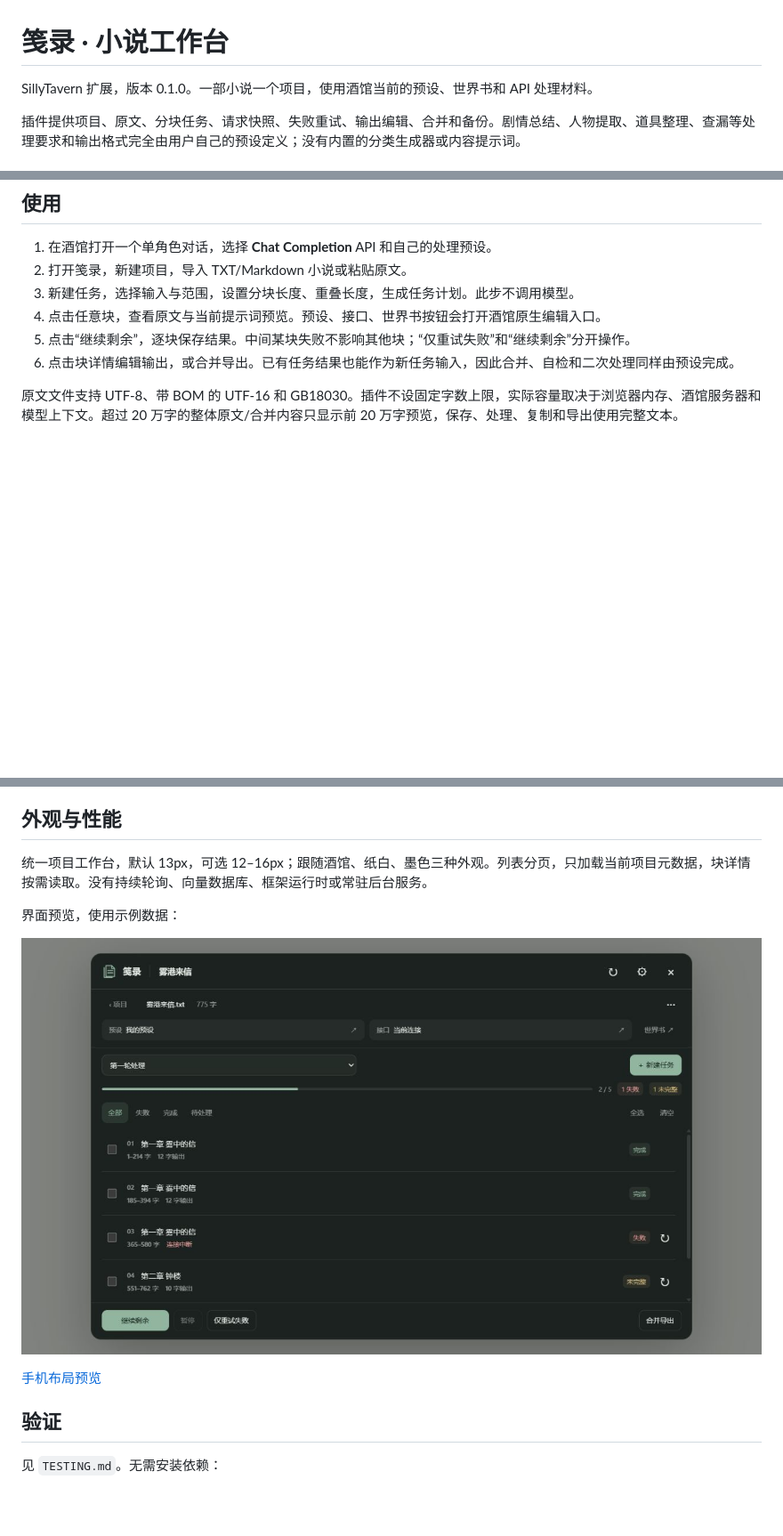
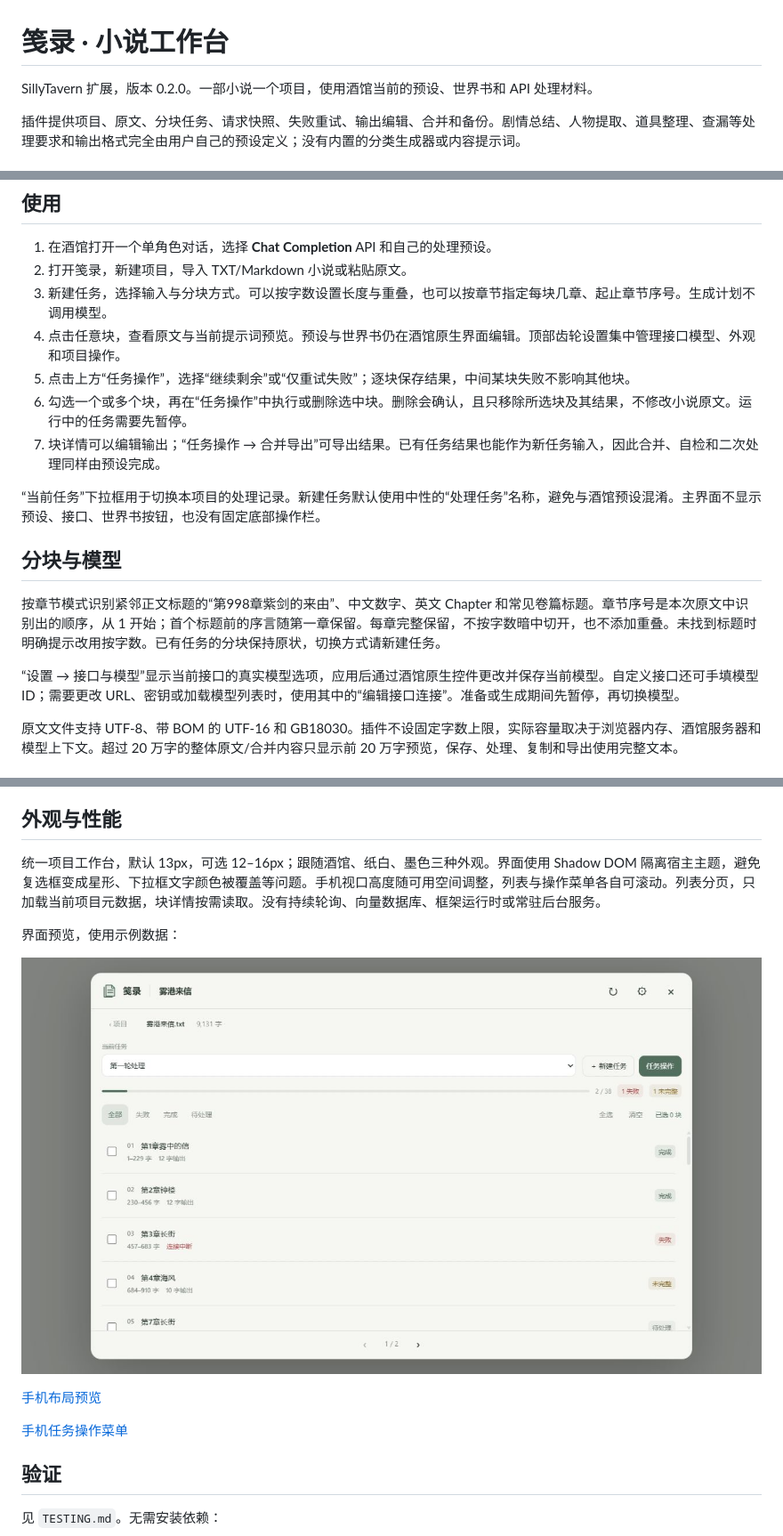
Before and after one commit to 1842a-droid/ST-Jianlu, a Markdown page: README.md, 3 parts joined by grey strips. Shown at 89% size. GitHub-like rendering; pictures changed too: dev/preview-desktop.png; blank space fills up the shorter version.

Commit message:
Simplify mobile workbench and add chapter splitting, model selection, and chunk actions

```diff
--- a/README.md
+++ b/README.md
@@ -1,6 +1,6 @@
 # 笺录 · 小说工作台
 
-SillyTavern 扩展，版本 0.1.0。一部小说一个项目，使用酒馆当前的预设、世界书和 API 处理材料。
+SillyTavern 扩展，版本 0.2.0。一部小说一个项目，使用酒馆当前的预设、世界书和 API 处理材料。
 
 插件提供项目、原文、分块任务、请求快照、失败重试、输出编辑、合并和备份。剧情总结、人物提取、道具整理、查漏等处理要求和输出格式完全由用户自己的预设定义；没有内置的分类生成器或内容提示词。
 
@@ -34,10 +34,19 @@ SillyTavern/
 
 1. 在酒馆打开一个单角色对话，选择 **Chat Completion** API 和自己的处理预设。
 2. 打开笺录，新建项目，导入 TXT/Markdown 小说或粘贴原文。
-3. 新建任务，选择输入与范围，设置分块长度、重叠长度，生成任务计划。此步不调用模型。
-4. 点击任意块，查看原文与当前提示词预览。预设、接口、世界书按钮会打开酒馆原生编辑入口。
-5. 点击“继续剩余”，逐块保存结果。中间某块失败不影响其他块；“仅重试失败”和“继续剩余”分开操作。
-6. 点击块详情编辑输出，或合并导出。已有任务结果也能作为新任务输入，因此合并、自检和二次处理同样由预设完成。
+3. 新建任务，选择输入与分块方式。可以按字数设置长度与重叠，也可以按章节指定每块几章、起止章节序号。生成计划不调用模型。
+4. 点击任意块，查看原文与当前提示词预览。预设与世界书仍在酒馆原生界面编辑。顶部齿轮设置集中管理接口模型、外观和项目操作。
+5. 点击上方“任务操作”，选择“继续剩余”或“仅重试失败”；逐块保存结果，中间某块失败不影响其他块。
+6. 勾选一个或多个块，再在“任务操作”中执行或删除选中块。删除会确认，且只移除所选块及其结果，不修改小说原文。运行中的任务需要先暂停。
+7. 块详情可以编辑输出；“任务操作 → 合并导出”可导出结果。已有任务结果也能作为新任务输入，因此合并、自检和二次处理同样由预设完成。
+
+“当前任务”下拉框用于切换本项目的处理记录。新建任务默认使用中性的“处理任务”名称，避免与酒馆预设混淆。主界面不显示预设、接口、世界书按钮，也没有固定底部操作栏。
+
+## 分块与模型
+
+按章节模式识别紧邻正文标题的“第998章紫剑的来由”、中文数字、英文 Chapter 和常见卷篇标题。章节序号是本次原文中识别出的顺序，从 1 开始；首个标题前的序言随第一章保留。每章完整保留，不按字数暗中切开，也不添加重叠。未找到标题时明确提示改用按字数。已有任务的分块保持原状，切换方式请新建任务。
+
+“设置 → 接口与模型”显示当前接口的真实模型选项，应用后通过酒馆原生控件更改并保存当前模型。自定义接口还可手填模型 ID；需要更改 URL、密钥或加载模型列表时，使用其中的“编辑接口连接”。准备或生成期间先暂停，再切换模型。
 
 原文文件支持 UTF-8、带 BOM 的 UTF-16 和 GB18030。插件不设固定字数上限，实际容量取决于浏览器内存、酒馆服务器和模型上下文。超过 20 万字的整体原文/合并内容只显示前 20 万字预览，保存、处理、复制和导出使用完整文本。
 
@@ -83,13 +92,15 @@ SillyTavern/
 
 ## 外观与性能
 
-统一项目工作台，默认 13px，可选 12–16px；跟随酒馆、纸白、墨色三种外观。列表分页，只加载当前项目元数据，块详情按需读取。没有持续轮询、向量数据库、框架运行时或常驻后台服务。
+统一项目工作台，默认 13px，可选 12–16px；跟随酒馆、纸白、墨色三种外观。界面使用 Shadow DOM 隔离宿主主题，避免复选框变成星形、下拉框文字颜色被覆盖等问题。手机视口高度随可用空间调整，列表与操作菜单各自可滚动。列表分页，只加载当前项目元数据，块详情按需读取。没有持续轮询、向量数据库、框架运行时或常驻后台服务。
 
 界面预览，使用示例数据：
 
 ![桌面工作台](dev/preview-desktop.png)
 
 [手机布局预览](dev/preview-mobile.png)
+
+[手机任务操作菜单](dev/preview-mobile-actions.png)
 
 ## 验证
 
```
Also changed, not shown: CHANGELOG.md (added, +16 -0 lines), TESTING.md (+6 -2 lines), dev/preview-mobile-actions.png (added), dev/preview-mobile.png, 14 other files.
